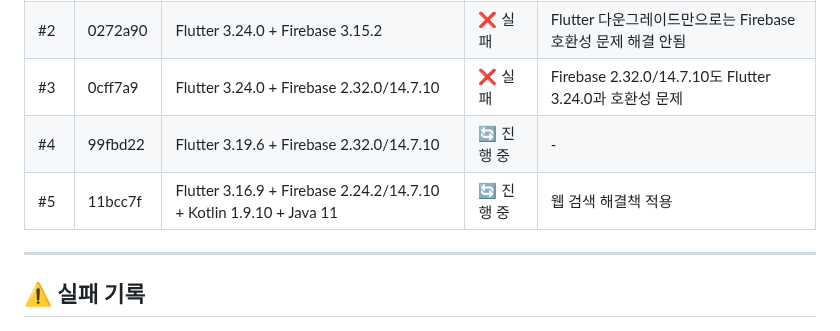
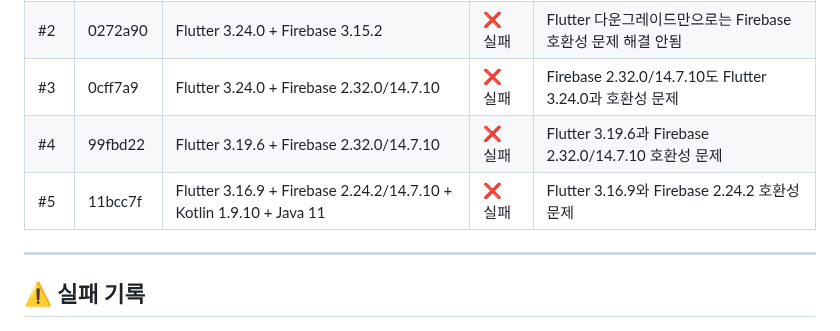
Before and after one commit to redwasp78/pulip-webapp, a Markdown page: GITHUB_ACTION_BUILD_HISTORY_ANDROID.md, the part around one of its changes. Drawn GitHub-style.

```diff
--- a/GITHUB_ACTION_BUILD_HISTORY_ANDROID.md
+++ b/GITHUB_ACTION_BUILD_HISTORY_ANDROID.md
@@ -12,8 +12,8 @@
 | #1 | 82077b3 | Flutter 3.35.4 + Firebase 3.15.2 | ❌ 실패 | Flutter 3.35.4와 Firebase 3.15.2 호환성 문제 |
 | #2 | 0272a90 | Flutter 3.24.0 + Firebase 3.15.2 | ❌ 실패 | Flutter 다운그레이드만으로는 Firebase 호환성 문제 해결 안됨 |
 | #3 | 0cff7a9 | Flutter 3.24.0 + Firebase 2.32.0/14.7.10 | ❌ 실패 | Firebase 2.32.0/14.7.10도 Flutter 3.24.0과 호환성 문제 |
-| #4 | 99fbd22 | Flutter 3.19.6 + Firebase 2.32.0/14.7.10 | 🔄 진행 중 | - |
-| #5 | 11bcc7f | Flutter 3.16.9 + Firebase 2.24.2/14.7.10 + Kotlin 1.9.10 + Java 11 | 🔄 진행 중 | 웹 검색 해결책 적용 |
+| #4 | 99fbd22 | Flutter 3.19.6 + Firebase 2.32.0/14.7.10 | ❌ 실패 | Flutter 3.19.6과 Firebase 2.32.0/14.7.10 호환성 문제 |
+| #5 | 11bcc7f | Flutter 3.16.9 + Firebase 2.24.2/14.7.10 + Kotlin 1.9.10 + Java 11 | ❌ 실패 | Flutter 3.16.9와 Firebase 2.24.2 호환성 문제 |
 
 ---
 
```
Also changed, not shown: other parts of GITHUB_ACTION_BUILD_HISTORY_ANDROID.md (+26 -13 lines).
